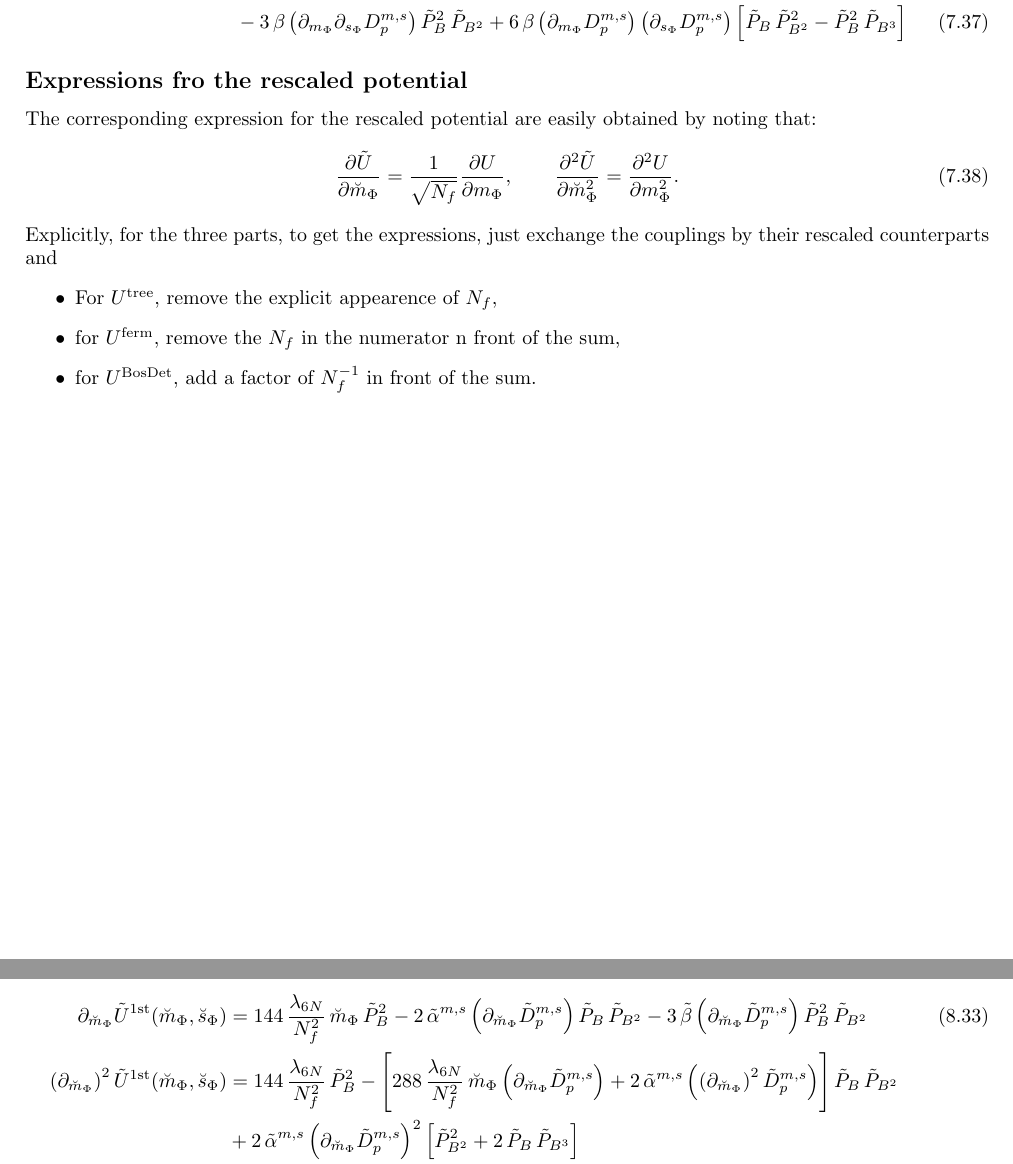
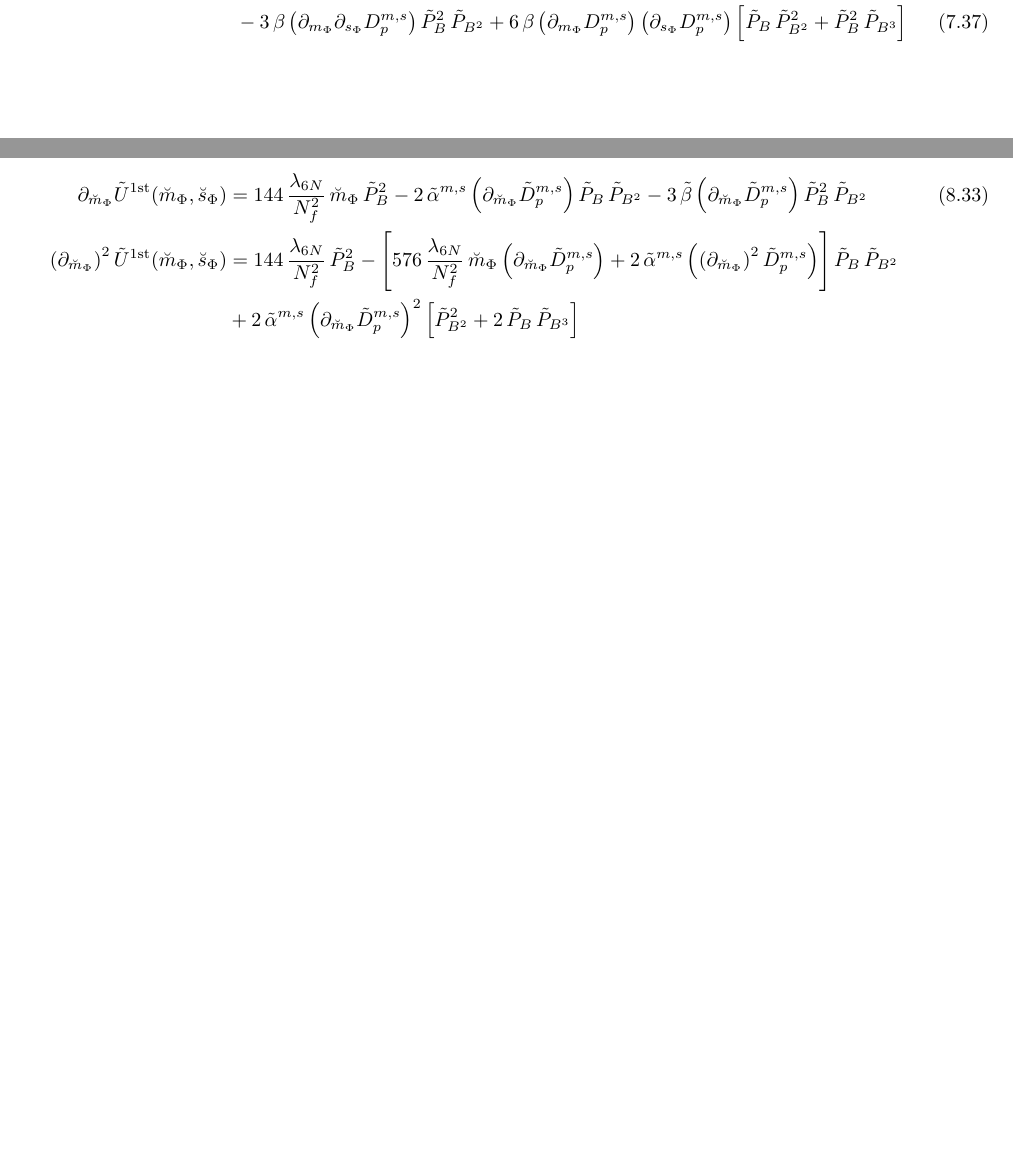
Before and after one commit to incredibleOT/notes_ConstrainedEffectivePotential, a LaTeX document (notes_ConstrainedEffectivePotential.tex, which reads CEP_potAndDerivatives.tex, CEP_potAndDerivatives_rescaled.tex): two parts of pages 13 and 16 of 17, joined at a grey line, cut so that both start at the same text, the shorter picture padded with empty space. Compiled offline with pdfLaTeX.

Commit message:
corrected errors in the derivatives of the 1st order in lambda

```diff
--- a/CEP_potAndDerivatives.tex
+++ b/CEP_potAndDerivatives.tex
@@ -202,15 +202,17 @@ Since the first order contribution is symmetric in $m_{\Phi}$ and $s_{\Phi}$, on
 
 
 
-\subsection*{Expressions fro the rescaled potential}
-The corresponding expression for the rescaled potential are easily obtained by noting that:
-\begin{equation}\label{eq:derivativesOfRescaledPotential}
- \frac{\partial \tilde U}{\partial \breve m_{\Phi}} = \frac{1}{\sqrt{N_f}}\frac{\partial U}{\partial m_{\Phi}},\qquad
- \frac{\partial^2 \tilde U}{\partial \breve m_{\Phi}^2} = \frac{\partial^2 U}{\partial m_{\Phi}^2}.
-\end{equation}
-Explicitly, for the three parts, to get the expressions, just exchange the couplings by their rescaled counterparts and
-\begin{itemize}
- \item For $U^{\text{tree}}$, remove the explicit appearence of $N_f$,
- \item for $U^{\text{ferm}}$, remove the $N_f$ in the numerator n front of the sum,
- \item for $U^{\text{BosDet}}$, add a factor of $N_f^{-1}$ in front of the sum.
-\end{itemize}
+% \subsection*{Expressions fro the rescaled potential}
+% The corresponding expression for the rescaled potential are easily obtained by noting that:
+% \begin{equation}\label{eq:derivativesOfRescaledPotential}
+%  \frac{\partial \tilde U}{\partial \breve m_{\Phi}} = \frac{1}{\sqrt{N_f}}\frac{\partial U}{\partial m_{\Phi}},\qquad
+%  \frac{\partial^2 \tilde U}{\partial \breve m_{\Phi}^2} = \frac{\partial^2 U}{\partial m_{\Phi}^2}.
+% \end{equation}
+% Explicitly, for the three parts, to get the expressions, just exchange the couplings by their rescaled counterparts and
+% \begin{itemize}
+%  \item For $U^{\text{tree}}$, remove the explicit appearence of $N_f$,
+%  \item for $U^{\text{ferm}}$, remove the $N_f$ in the numerator n front of the sum,
+%  \item for $U^{\text{BosDet}}$, add a factor of $N_f^{-1}$ in front of the sum.
+% \end{itemize}
+%
+%
--- a/CEP_potAndDerivatives_rescaled.tex
+++ b/CEP_potAndDerivatives_rescaled.tex
@@ -205,14 +205,14 @@ Since the first order contribution is symmetric in $\breve m_{\Phi}$ and $\breve
        \\ \label{eq:CEP_derivative_dmdm_firstOrder_rescaled}
  \left(\partial_{\breve m_{\Phi}}\right)^2 \tilde U^{\text{1st}}(\breve m_{\Phi}, \breve s_{\Phi}) & =
                            144\,\frac{\lambda_{6N}}{N_f^2}\, \tilde P_B^2 -
-                           \left[ 288\,\frac{\lambda_{6N}}{N_f^2}\,\breve m_{\Phi}\left( \partial_{\breve m_{\Phi}} \tilde D_p^{m,s} \right)
+                           \left[ 576\,\frac{\lambda_{6N}}{N_f^2}\,\breve m_{\Phi}\left( \partial_{\breve m_{\Phi}} \tilde D_p^{m,s} \right)
                          + 2\,\tilde \alpha^{m,s}\left( \left(\partial_{\breve m_{\Phi}}\right)^2 \tilde D_p^{m,s} \right) \right] \tilde P_B\, \tilde P_{B^2}
        \nonumber \\
                        & + 2\,\tilde \alpha^{m,s}\left( \partial_{\breve m_{\Phi}} \tilde D_p^{m,s} \right)^2 \left[ \tilde P_{B^2}^2 + 2\, \tilde P_B\, \tilde P_{B^3} \right]
        \nonumber \\
                        & - 3\, \tilde \beta \left( \left(\partial_{\breve m_{\Phi}}\right)^2 \tilde D_p^{m,s} \right) \tilde P_B^2\,  \tilde P_{B^2}
                          + 6\, \tilde \beta \left( \partial_{\breve m_{\Phi}} \tilde D_p^{m,s} \right)^2
-                         \left[ \tilde P_B\,  \tilde P_{B^2}^2 - \tilde P_B^2\,  \tilde P_{B^3} \right]
+                         \left[ \tilde P_B\,  \tilde P_{B^2}^2 + \tilde P_B^2\,  \tilde P_{B^3} \right]
 %
       \\ \label{eq:CEP_derivative_dmds_firstOrder_rescaled}
  \partial_{\breve m_{\Phi}}\partial_{\breve s_{\Phi}}\tilde U^{\text{1st}}(\breve m_{\Phi}, \breve s_{\Phi}) & =
@@ -224,5 +224,5 @@ Since the first order contribution is symmetric in $\breve m_{\Phi}$ and $\breve
       \nonumber \\
                        & - 3\, \tilde \beta \left( \partial_{\breve m_{\Phi}}\partial_{\breve s_{\Phi}} \tilde D_p^{m,s} \right) \tilde P_B^2\,  \tilde P_{B^2}
                          + 6\, \tilde \beta \left( \partial_{\breve m_{\Phi}} \tilde D_p^{m,s} \right)\left( \partial_{\breve s_{\Phi}} \tilde D_p^{m,s} \right)
-                         \left[ \tilde P_B\,  \tilde P_{B^2}^2 - \tilde P_B^2\,  \tilde P_{B^3} \right]
+                         \left[ \tilde P_B\,  \tilde P_{B^2}^2 + \tilde P_B^2\,  \tilde P_{B^3} \right]
 \end{align}
```
Also changed, not shown: CEP_potAndDerivatives.tex (6 more changed lines).
